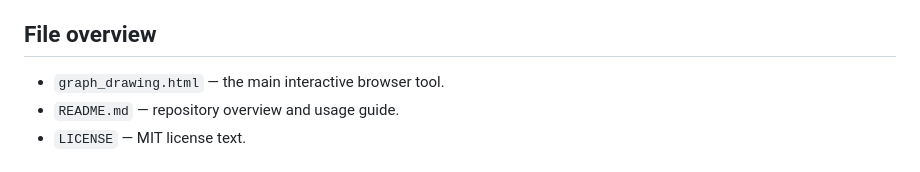
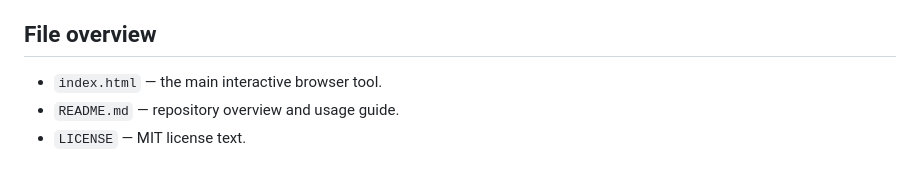
Before and after one commit to relationshapez/graphdrawing, a Markdown page: README.md, the part around the change. GitHub-like rendering.

Commit message:
Filename reference fix.

```diff
--- a/README.md
+++ b/README.md
@@ -121,7 +121,7 @@ Some effective uses include:
 
 ## File overview
 
-- `graph_drawing.html` — the main interactive browser tool.
+- `index.html` — the main interactive browser tool.
 - `README.md` — repository overview and usage guide.
 - `LICENSE` — MIT license text.
 
```
